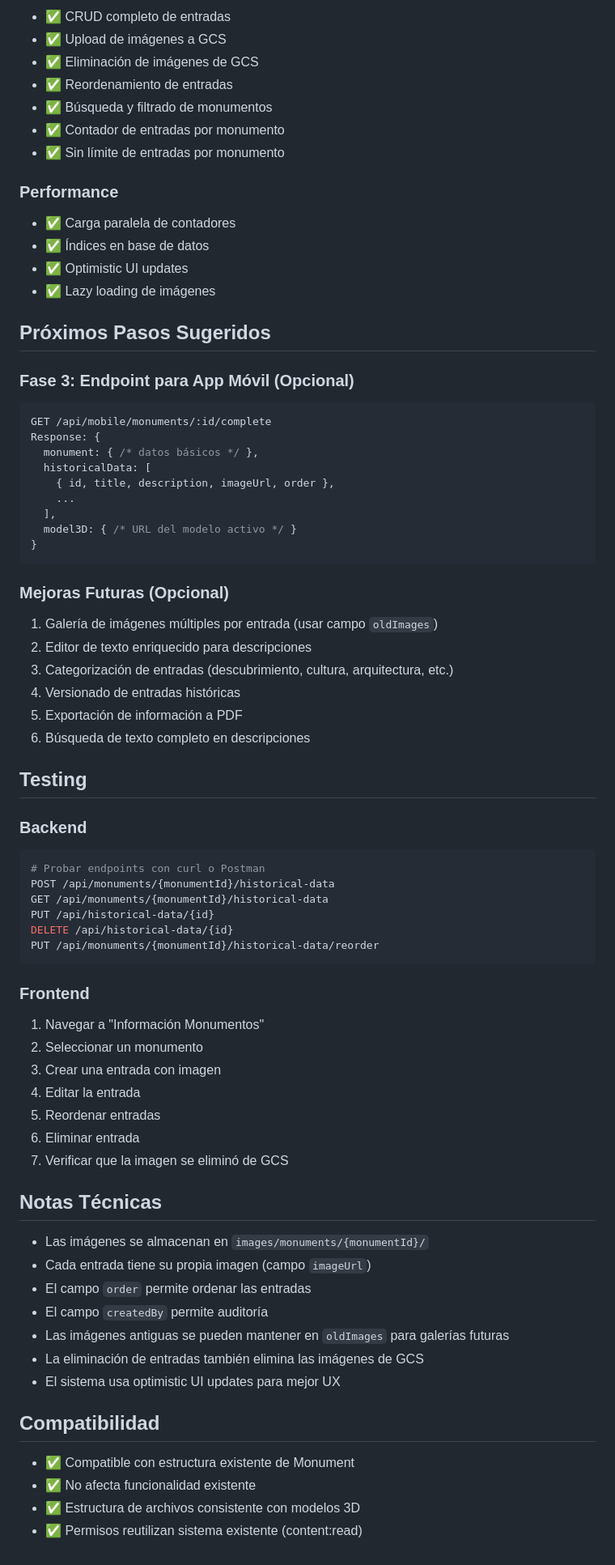
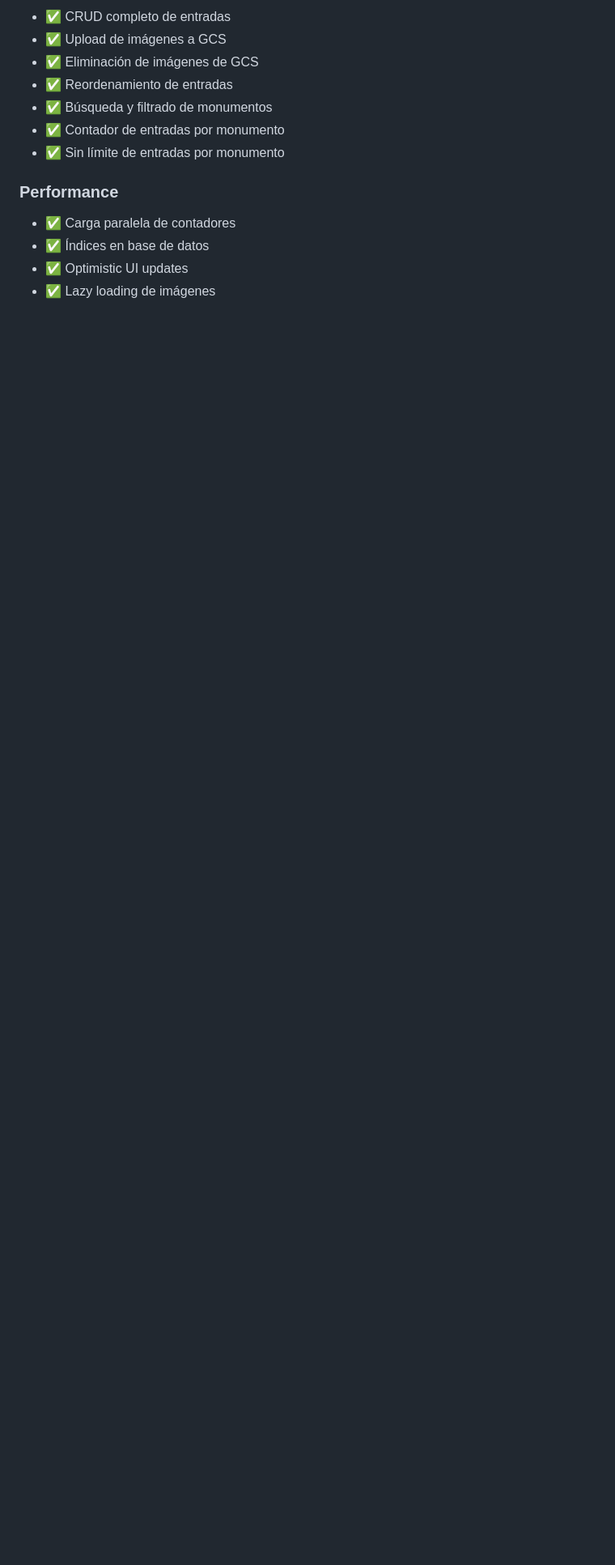
Before and after one commit to SujetoDelta-XXI/HistoriAR, a Markdown page: HISTORICAL_DATA_IMPLEMENTATION.md, the part around the change. Shown at 81% size. Rendered like a GitHub page; blank space fills up the shorter version.

Commit message:
Remove next steps and testing sections
Removed suggested next steps and testing sections from the document.

````diff
--- a/HISTORICAL_DATA_IMPLEMENTATION.md
+++ b/HISTORICAL_DATA_IMPLEMENTATION.md
@@ -151,64 +151,3 @@ histori_ar/
 - ✅ Índices en base de datos
 - ✅ Optimistic UI updates
 - ✅ Lazy loading de imágenes
-
-## Próximos Pasos Sugeridos
-
-### Fase 3: Endpoint para App Móvil (Opcional)
-```javascript
-GET /api/mobile/monuments/:id/complete
-Response: {
-  monument: { /* datos básicos */ },
-  historicalData: [
-    { id, title, description, imageUrl, order },
-    ...
-  ],
-  model3D: { /* URL del modelo activo */ }
-}
-```
-
-### Mejoras Futuras (Opcional)
-1. Galería de imágenes múltiples por entrada (usar campo `oldImages`)
-2. Editor de texto enriquecido para descripciones
-3. Categorización de entradas (descubrimiento, cultura, arquitectura, etc.)
-4. Versionado de entradas históricas
-5. Exportación de información a PDF
-6. Búsqueda de texto completo en descripciones
-
-## Testing
-
-### Backend
-```bash
-# Probar endpoints con curl o Postman
-POST /api/monuments/{monumentId}/historical-data
-GET /api/monuments/{monumentId}/historical-data
-PUT /api/historical-data/{id}
-DELETE /api/historical-data/{id}
-PUT /api/monuments/{monumentId}/historical-data/reorder
-```
-
-### Frontend
-1. Navegar a "Información Monumentos"
-2. Seleccionar un monumento
-3. Crear una entrada con imagen
-4. Editar la entrada
-5. Reordenar entradas
-6. Eliminar entrada
-7. Verificar que la imagen se eliminó de GCS
-
-## Notas Técnicas
-
-- Las imágenes se almacenan en `images/monuments/{monumentId}/`
-- Cada entrada tiene su propia imagen (campo `imageUrl`)
-- El campo `order` permite ordenar las entradas
-- El campo `createdBy` permite auditoría
-- Las imágenes antiguas se pueden mantener en `oldImages` para galerías futuras
-- La eliminación de entradas también elimina las imágenes de GCS
-- El sistema usa optimistic UI updates para mejor UX
-
-## Compatibilidad
-
-- ✅ Compatible con estructura existente de Monument
-- ✅ No afecta funcionalidad existente
-- ✅ Estructura de archivos consistente con modelos 3D
-- ✅ Permisos reutilizan sistema existente (content:read)
````
